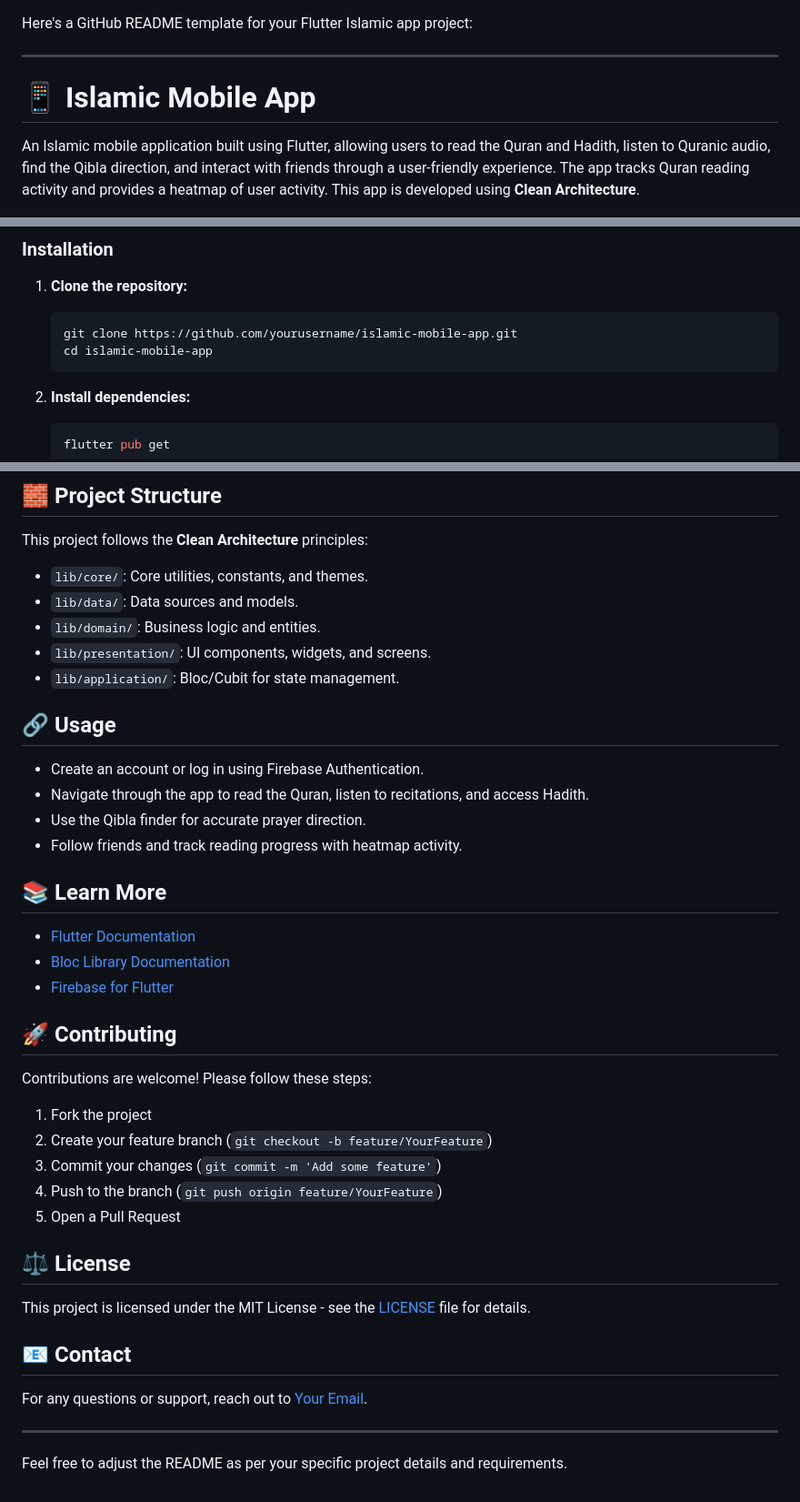
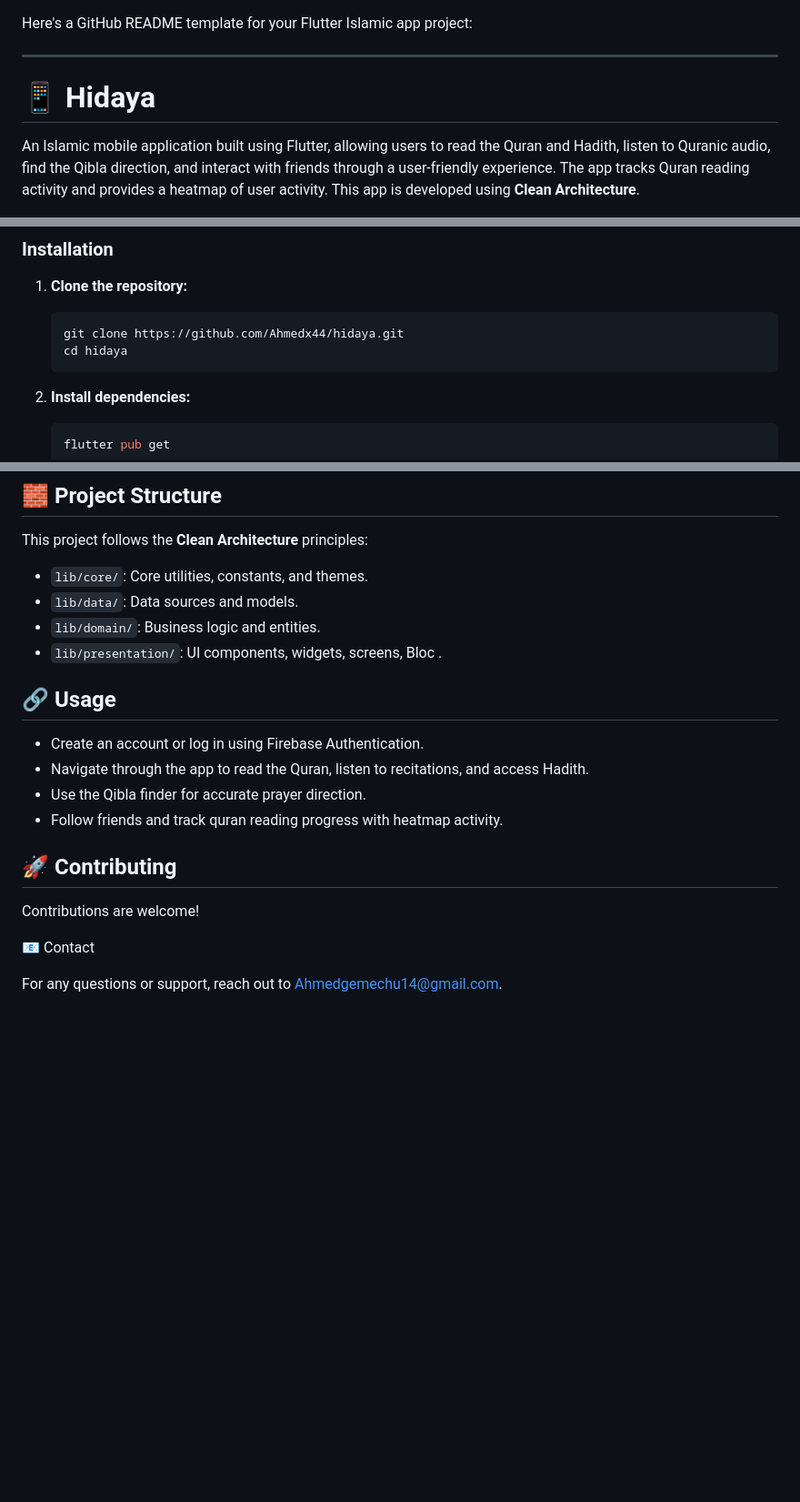
Before and after one commit to Ahmedx44/hidaya, a Markdown page: README.md, 3 parts joined by grey strips. Shown at 91% size. GitHub-like rendering; blank space fills up the shorter version.

````diff
--- a/README.md
+++ b/README.md
@@ -2,7 +2,7 @@ Here's a GitHub README template for your Flutter Islamic app project:
 
 ---
 
-# 📱 Islamic Mobile App
+# 📱 Hidaya
 
 An Islamic mobile application built using Flutter, allowing users to read the Quran and Hadith, listen to Quranic audio, find the Qibla direction, and interact with friends through a user-friendly experience. The app tracks Quran reading activity and provides a heatmap of user activity. This app is developed using **Clean Architecture**.
 
@@ -74,8 +93,8 @@ An Islamic mobile application built using Flutter, allowing users to read the Qu
 
 1. **Clone the repository:**
    ```bash
-   git clone https://github.com/yourusername/islamic-mobile-app.git
-   cd islamic-mobile-app
+   git clone https://github.com/Ahmedx44/hidaya.git
+   cd hidaya
    ```
 
 2. **Install dependencies:**
@@ -100,40 +119,22 @@ This project follows the **Clean Architecture** principles:
 - `lib/core/`: Core utilities, constants, and themes.
 - `lib/data/`: Data sources and models.
 - `lib/domain/`: Business logic and entities.
-- `lib/presentation/`: UI components, widgets, and screens.
-- `lib/application/`: Bloc/Cubit for state management.
+- `lib/presentation/`: UI components, widgets, screens, Bloc .
+
 
 ## 🔗 Usage
 
 - Create an account or log in using Firebase Authentication.
 - Navigate through the app to read the Quran, listen to recitations, and access Hadith.
 - Use the Qibla finder for accurate prayer direction.
-- Follow friends and track reading progress with heatmap activity.
+- Follow friends and track quran reading progress with heatmap activity.
 
-## 📚 Learn More
-
-- [Flutter Documentation](https://flutter.dev/docs)
-- [Bloc Library Documentation](https://bloclibrary.dev/#/)
-- [Firebase for Flutter](https://firebase.flutter.dev/docs/overview)
 
 ## 🚀 Contributing
 
-Contributions are welcome! Please follow these steps:
+Contributions are welcome!
 
-1. Fork the project
-2. Create your feature branch (`git checkout -b feature/YourFeature`)
-3. Commit your changes (`git commit -m 'Add some feature'`)
-4. Push to the branch (`git push origin feature/YourFeature`)
-5. Open a Pull Request
 
-## ⚖️ License
+📧 Contact
 
-This project is licensed under the MIT License - see the [LICENSE](LICENSE) file for details.
-
-## 📧 Contact
-
-For any questions or support, reach out to [Your Email](mailto:your.email@example.com).
-
----
-
-Feel free to adjust the README as per your specific project details and requirements.
+For any questions or support, reach out to Ahmedgemechu14@gmail.com.
````
Also changed, not shown: other parts of README.md (+20 -1 lines).
